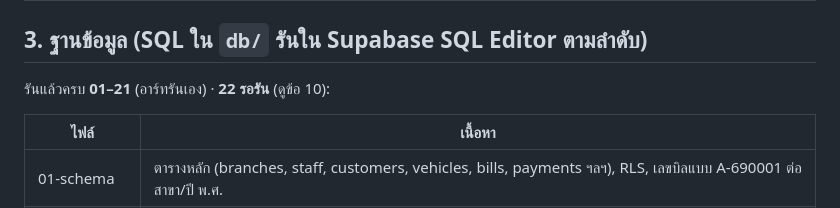
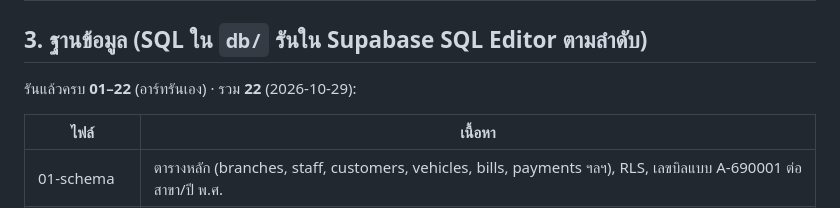
Before and after one commit to Artchanaphat/siamservice, a Markdown page: HANDOFF.md, the part around the change. Drawn GitHub-style.

Commit message:
HANDOFF: SQL 22 run
Co-Authored-By: Claude Opus 5.5 <noreply@anthropic.com>
Claude-Session: https://claude.ai/code/session_01SLjfa8SefZhByRxF3Pn8ya

```diff
--- a/HANDOFF.md
+++ b/HANDOFF.md
@@ -27,7 +27,7 @@
 | PromptPay QR | สร้างในเบราว์เซอร์ เบอร์/เลข PromptPay อยู่ใน `branches.promptpay` | – |
 
 ## 3. ฐานข้อมูล (SQL ใน `db/` รันใน Supabase SQL Editor ตามลำดับ)
-รันแล้วครบ **01–21** (อาร์ทรันเอง) · **22 รอรัน** (ดูข้อ 10):
+รันแล้วครบ **01–22** (อาร์ทรันเอง) · รวม **22** (2026-10-29):
 
 | ไฟล์ | เนื้อหา |
 |---|---|
```
